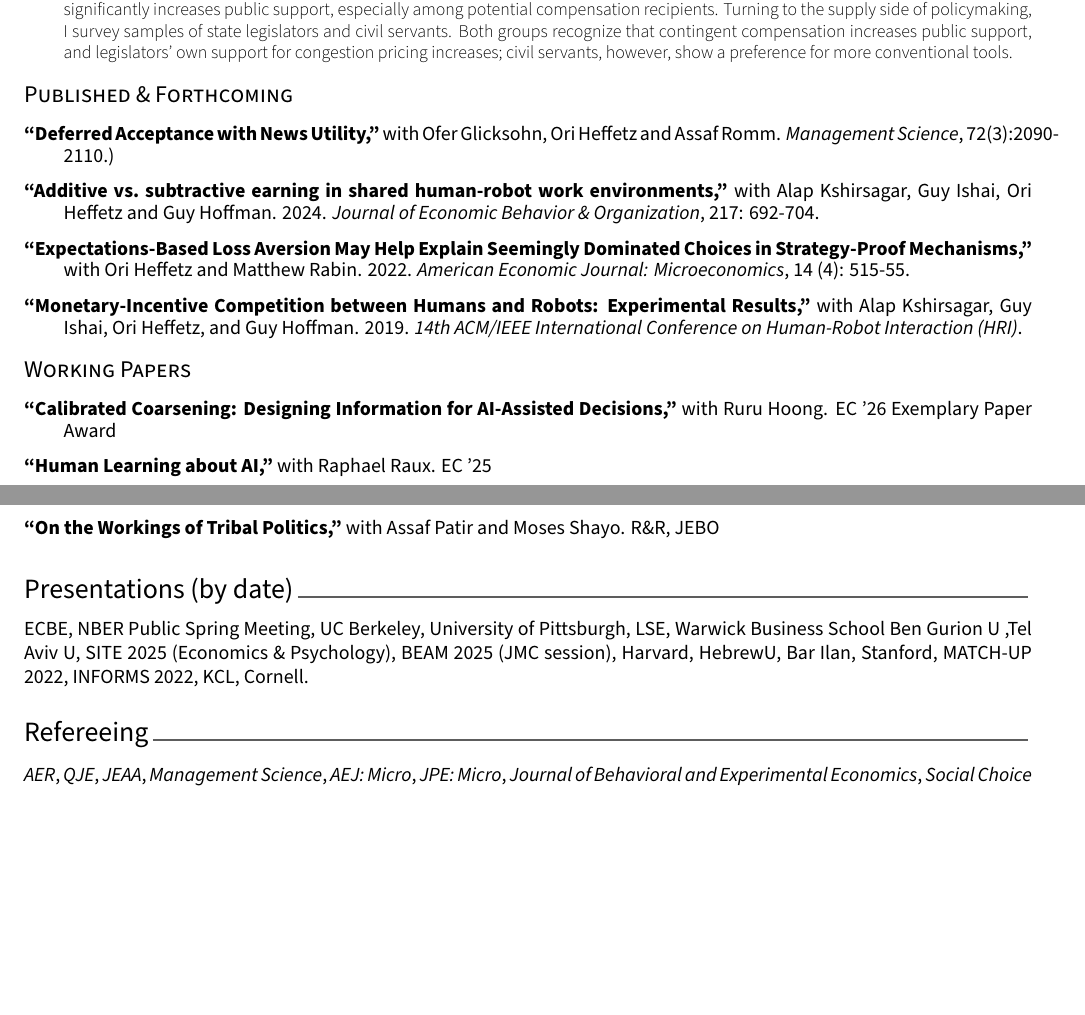
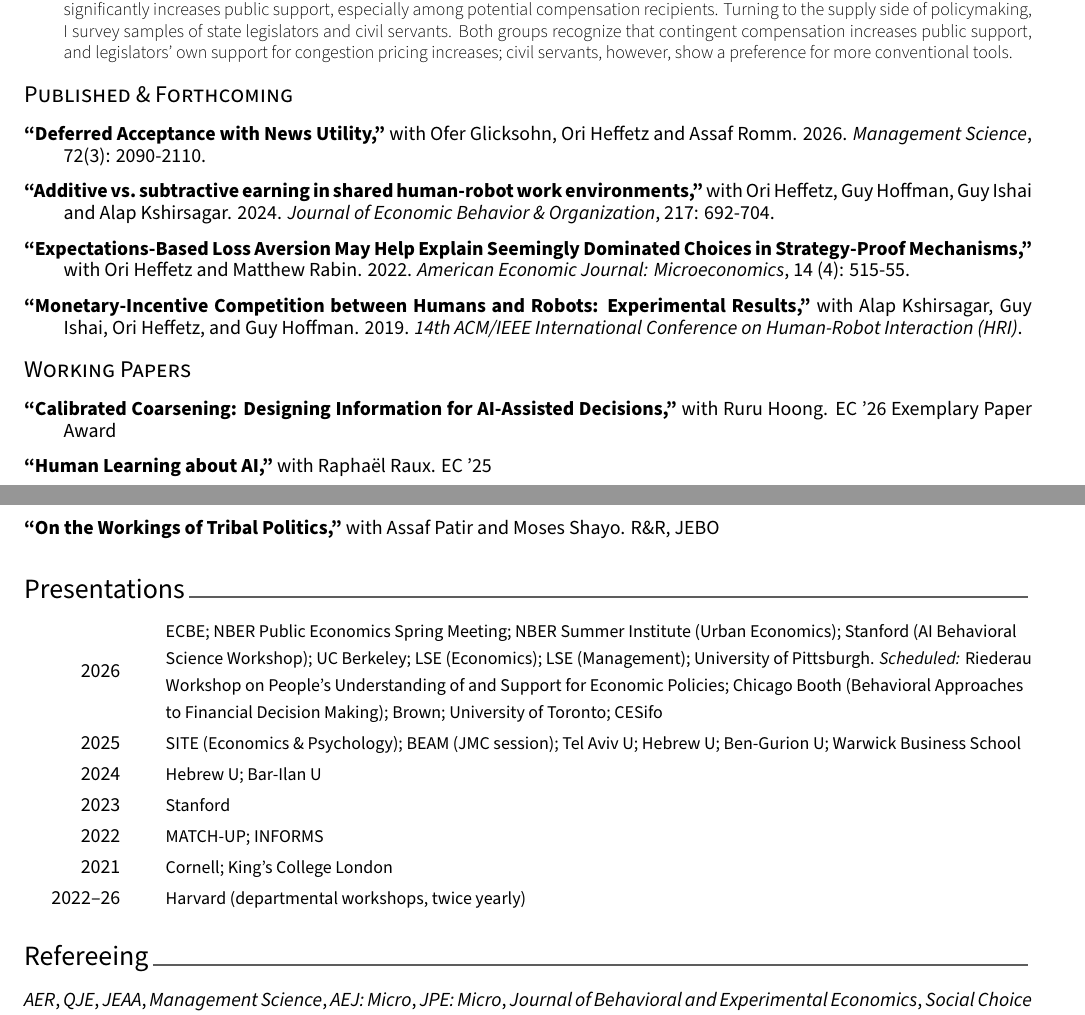
Before and after one commit to B3fuss/b3fuss.github.io, a LaTeX CV (cv-src/cv.tex, which reads cv-src/cv/presentation.tex, cv-src/cv/publications.tex): two parts of pages 1 and 2 of 2, joined at a grey line, cut so that both start at the same text, the shorter picture padded with empty space. Compiled offline with XeLaTeX.

Commit message:
Fix site/CV mismatches; list presentations by year
Site: take the CV's updated JMP abstract, which reports the legislator
and civil-servant findings the old copy only gestured at; match the CV's
capitalisation of "Human Learning about AI".

CV: restore the published byline order on the JEBO robotics paper (it
had been reversed), give the Management Science entry its year and drop
a stray paren, restore the diaeresis in Raphael Raux, and settle on one
style of quotation mark.

Presentations were an undated run-on paragraph; they are now a
year-keyed table, newest first, with upcoming 2026 talks marked
Scheduled. Recurring Harvard workshops collapse to a single 2022-26 row.
Set in 9pt so the section still fits two pages.

Co-Authored-By: Claude Opus 5 <noreply@anthropic.com>

```diff
--- a/cv-src/cv/presentation.tex
+++ b/cv-src/cv/presentation.tex
@@ -1,7 +1,7 @@
 %-------------------------------------------------------------------------------
 %	SECTION TITLE
 %-------------------------------------------------------------------------------
-\cvsection{Presentations (by date)}
+\cvsection{Presentations}
 
 
 %-------------------------------------------------------------------------------
@@ -9,38 +9,35 @@
 %-------------------------------------------------------------------------------
 %\vspace{-0.3cm}
 
-\begin{small} \color{black}
-ECBE, NBER Public Spring Meeting, UC Berkeley, University of Pittsburgh, LSE, Warwick Business School Ben Gurion U ,Tel Aviv U, SITE 2025 (Economics \& Psychology), BEAM 2025 (JMC session), Harvard, HebrewU, Bar Ilan,  Stanford, MATCH-UP 2022, INFORMS 2022, KCL, Cornell.
+% Year in the left column, venues in the right, newest first. \pvenue is a
+% slightly smaller \honortitlestyle so the lists stay compact.
+\newcommand*{\pvenue}[1]{{\fontsize{9pt}{1.15em}\bodyfont\color{graytext} #1}}
 
-\end{small}
-% \begin{small}\textit{* presenting author; \textsuperscript{+} mentored undergraduate}\end{small}
+\begin{center}
+  \setlength\tabcolsep{0pt}
+  \setlength{\extrarowheight}{2pt}
+  \begin{tabular*}{\textwidth}{@{\extracolsep{\fill}} R{1.7cm} L{\textwidth - 2.5cm}}
 
-% %-------------------------------------------------------------------------------
-% \cvsubsection{Invited Talks}
-% %-------------------------------------------------------------------------------
+    \honordatestyle{2026} &
+      \pvenue{ECBE; NBER Public Economics Spring Meeting; NBER Summer Institute (Urban Economics); Stanford (AI Behavioral Science Workshop); UC Berkeley; LSE (Economics); LSE (Management); University of Pittsburgh. \textit{Scheduled:} Riederau Workshop on People's Understanding of and Support for Economic Policies; Chicago Booth (Behavioral Approaches to Financial Decision Making); Brown; University of Toronto; CESifo} \\
 
-% \begin{cvpubs}
-%     \cvpub {Spring 2019. \textit{Title of my fancy talk}. Invited talk: Event That I Presented At, City, State.}
+    \honordatestyle{2025} &
+      \pvenue{SITE (Economics \& Psychology); BEAM (JMC session); Tel Aviv U; Hebrew U; Ben-Gurion U; Warwick Business School} \\
 
-%     \cvpub{Spring 2018. \textit{A guest lecture for a course}. Guest Lecture, Name of Course, University.}
+    \honordatestyle{2024} &
+      \pvenue{Hebrew U; Bar-Ilan U} \\
 
-%     \cvpub{Spring 2018. \textit{A different invited talk that I gave}. Invited talk: Event I Presented At, City, State.}
-% \end{cvpubs}
+    \honordatestyle{2023} &
+      \pvenue{Stanford} \\
 
-% %-------------------------------------------------------------------------------
-% \cvsubsection{Contributed Presentations}
-% %-------------------------------------------------------------------------------
+    \honordatestyle{2022} &
+      \pvenue{MATCH-UP; INFORMS} \\
 
-% \begin{cvpubs}
-%     \cvpub{\textbf{Name, Y}. 2018. A talk that I gave at a departmental seminar. Departmental seminar: University's Department, City, State.}
+    \honordatestyle{2021} &
+      \pvenue{Cornell; King's College London} \\
 
-%     \cvpub{\textbf{Name, Y}, Author Two, Author Three, Author Four. 2018. Title of a talk that I presented at a conference. Oral presentation: A Cool Conference, City, State.}
+    \honordatestyle{2022--26} &
+      \pvenue{Harvard (departmental workshops, twice yearly)} \\
 
-%     \cvpub{\textbf{Name, Y}, Author Two. 2018. A poster that I presented with only myself and my advisor as authors. Poster: The Conference I Presented At, City, State.}
-
-%     \cvpub{\textbf{Name, Y}, Author Two, Author Three, Author Four. 2018. Title of a talk that I presented at a conference. Oral presentation: A Cool Conference, City, State.}
-
-%     \cvpub{\textbf{Name, Y}. 2015. A different departemental seminar that I gave. Departmental seminar: University's Department, City, State.}
-
-%     \cvpub{Undergrad, Y*\textsuperscript{+}, \textbf{Your Name}, Author Three, Author Four. 2015. Title of a poster presented by an undergrad I mentored. Poster: Event Presented At, City, State.}
-% \end{cvpubs}
+  \end{tabular*}
+\end{center}
--- a/cv-src/cv/publications.tex
+++ b/cv-src/cv/publications.tex
@@ -27,15 +27,15 @@
 
 \begin{cvpubs}
 
-    \cvpub{\textbf{“Deferred Acceptance with News Utility,”} with Ofer Glicksohn, Ori Heffetz and Assaf Romm. \textit{Management Science}, 72(3):2090-2110.)}
+    \cvpub{\textbf{“Deferred Acceptance with News Utility,”} with Ofer Glicksohn, Ori Heffetz and Assaf Romm. 2026. \textit{Management Science}, 72(3): 2090-2110.}
 
-    \cvpub{\textbf{“Additive vs.\ subtractive earning in shared human-robot work environments,”} with Alap Kshirsagar, Guy Ishai, Ori Heffetz and Guy Hoffman. 2024. \textit{Journal of Economic Behavior \& Organization}, 217: 692-704.}
+    \cvpub{\textbf{“Additive vs.\ subtractive earning in shared human-robot work environments,”} with Ori Heffetz, Guy Hoffman, Guy Ishai and Alap Kshirsagar. 2024. \textit{Journal of Economic Behavior \& Organization}, 217: 692-704.}
 
 
     \cvpub{\textbf{“Expectations-Based Loss Aversion May Help Explain Seemingly Dominated Choices in Strategy-Proof Mechanisms,”} with Ori Heffetz and Matthew Rabin.  2022. \textit{American Economic Journal: Microeconomics}, 14 (4): 515-55.}
 
 
-    \cvpub{ \textbf{``Monetary-Incentive Competition between Humans and Robots: Experimental Results,''} with Alap Kshirsagar, Guy Ishai, Ori Heffetz, and Guy Hoffman. 2019. \textit{14th ACM/IEEE International Conference on Human-Robot Interaction (HRI)}.}
+    \cvpub{ \textbf{“Monetary-Incentive Competition between Humans and Robots: Experimental Results,”} with Alap Kshirsagar, Guy Ishai, Ori Heffetz, and Guy Hoffman. 2019. \textit{14th ACM/IEEE International Conference on Human-Robot Interaction (HRI)}.}
 
 \end{cvpubs}
 
@@ -47,7 +47,7 @@
 \cvpub{\textbf{“Calibrated Coarsening: Designing Information for AI-Assisted Decisions,”} with  Ruru Hoong. EC '26 Exemplary Paper Award}
 
 
-\cvpub{\textbf{“Human Learning about AI,”} with  Raphael Raux. EC '25}
+\cvpub{\textbf{“Human Learning about AI,”} with  Rapha\"el Raux. EC '25}
 
 
 \cvpub{\textbf{“On the Workings of Tribal Politics,”} with Assaf Patir and Moses Shayo. R\&R, JEBO}
```
Also changed, not shown: cv.pdf, cv-src/cv/publications.tex (2 more changed lines), 1 other file.
